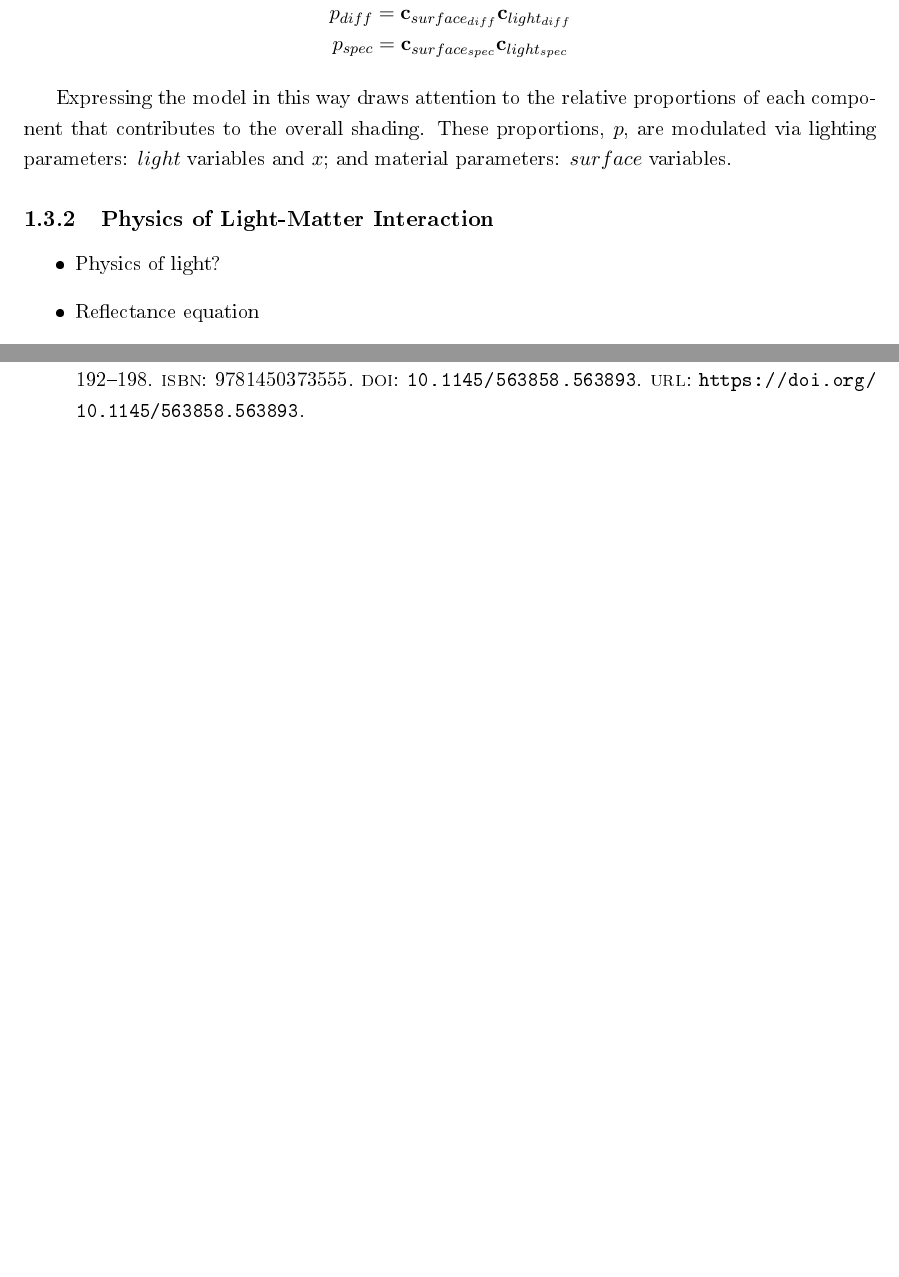
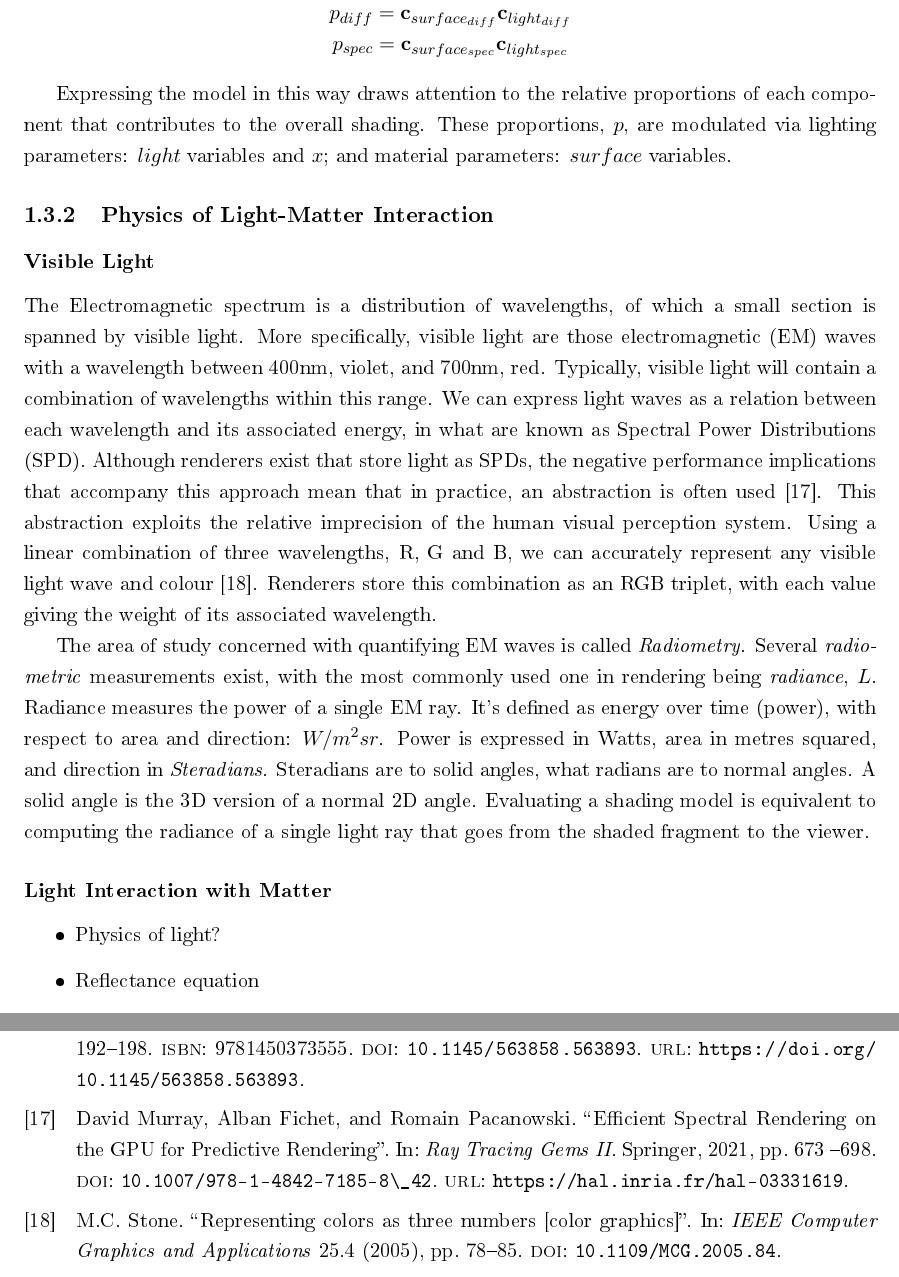
Before and after one commit to ej20002015/Final-Report-Write-Up, a LaTeX thesis (finalReport.tex, which reads chapters/chapter1.tex, refs.bib): two parts of pages 11 and 16 of 18, joined at a grey line, cut so that both start at the same text, the shorter picture padded with empty space. The pictures show the PDF file finalReport.pdf that the author committed with the source.

Commit message:
Started the Physics part of the literature review

```diff
--- a/chapters/chapter1.tex
+++ b/chapters/chapter1.tex
@@ -147,6 +147,14 @@ Expressing the model in this way draws attention to the relative proportions of
 
 \subsection{Physics of Light-Matter Interaction} \label{PhysicsOfLightMatterInteraction}
 
+\subsubsection{Visible Light}
+
+The Electromagnetic spectrum is a distribution of wavelengths, of which a small section is spanned by visible light. More specifically, visible light are those electromagnetic (EM) waves with a wavelength between 400nm, violet, and 700nm, red. Typically, visible light will contain a combination of wavelengths within this range. We can express light waves as a relation between each wavelength and its associated energy, in what are known as Spectral Power Distributions (SPD). Although renderers exist that store light as SPDs, the negative performance implications that accompany this approach mean that in practice, an abstraction is often used~\cite{SpectralRendering}. This abstraction exploits the relative imprecision of the human visual perception system. Using a linear combination of three wavelengths, R, G and B, we can accurately represent any visible light wave and colour~\cite{RGBColours}. Renderers store this combination as an RGB triplet, with each value giving the weight of its associated wavelength.
+
+The area of study concerned with quantifying EM waves is called \textit{Radiometry}. Several \textit{radiometric} measurements exist, with the most commonly used one in rendering being \textit{radiance}, \begin{math}L\end{math}. Radiance measures the power of a single EM ray. It's defined as energy over time (power), with respect to area and direction: \begin{math}W/m^2sr\end{math}. Power is expressed in Watts, area in metres squared, and direction in \textit{Steradians}. Steradians are to solid angles, what radians are to normal angles. A solid angle is the 3D version of a normal 2D angle. Evaluating a shading model is equivalent to computing the radiance of a single light ray that goes from the shaded fragment to the viewer.
+
+\subsubsection{Light Interaction with Matter}
+
 \begin{itemize}
 	\item Physics of light?
 	\item Reflectance equation
--- a/refs.bib
+++ b/refs.bib
@@ -162,3 +162,14 @@
 	location = {San Jose, California},
 	series = {SIGGRAPH '77}
 }
+
+@incollection{SpectralRendering,
+	TITLE = {{Efficient Spectral Rendering on the GPU for Predictive Rendering}},
+	AUTHOR = {Murray, David and Fichet, Alban and Pacanowski, Romain},
+	URL = {https://hal.inria.fr/hal-03331619},
+	BOOKTITLE = {{Ray Tracing Gems II}},
+	PUBLISHER = {{Springer}},
+	PAGES = {673 - 698},
+	YEAR = {2021},
+	DOI = {10.1007/978-1-4842-7185-8\_42},
+	PDF = {https://hal.inria.fr/hal-03331619/file/Efficient%20Spectral%20Rendering%20on%20the%20GPU.pdf},
@@ -164,0 +181,9 @@
+	author={Stone, M.C.},
+	journal={IEEE Computer Graphics and Applications},
+	title={Representing colors as three numbers [color graphics]},
+	year={2005},
+	volume={25},
+	number={4},
+	pages={78-85},
+	doi={10.1109/MCG.2005.84}
+}
```
Also changed, not shown: finalReport.bbl, finalReport.pdf, refs.bib (5 more changed lines), 10 other files.
